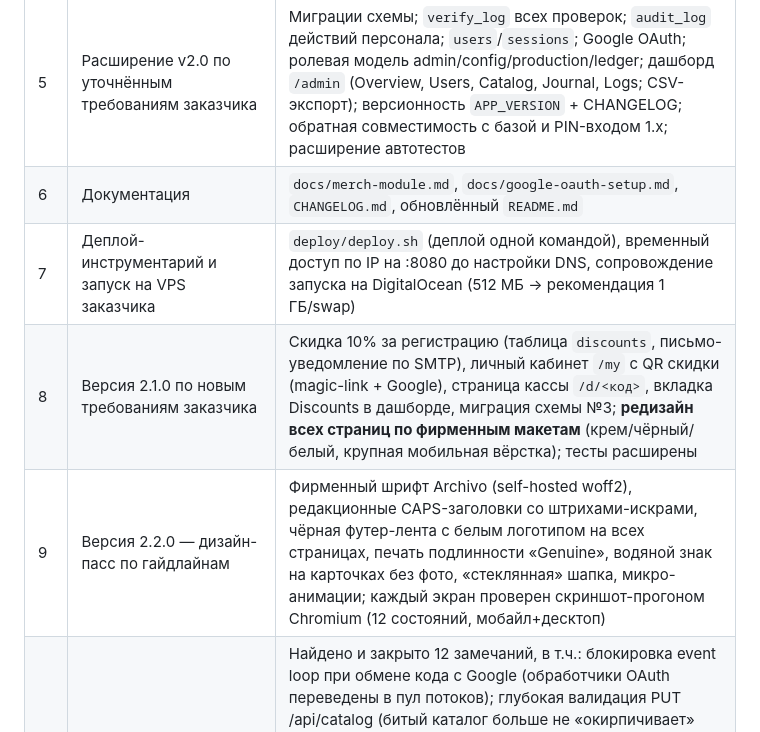
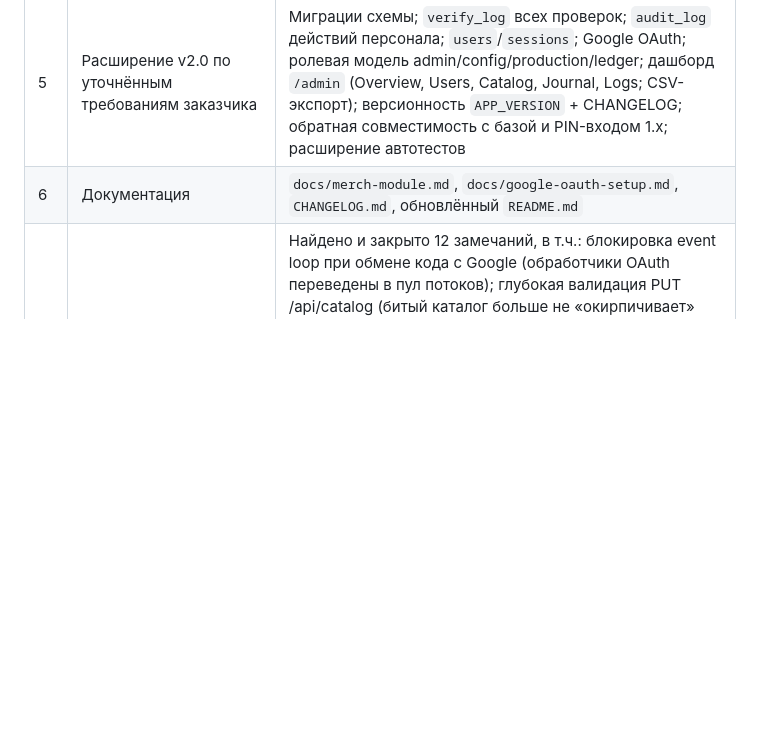
Before and after one commit to DmitryMednov/Catalist, a Markdown page: docs/worklog-merch.md, the part around one of its changes. GitHub-like rendering; blank space fills up the shorter version.

```diff
--- a/docs/worklog-merch.md
+++ b/docs/worklog-merch.md
@@ -12,7 +12,4 @@
 | 4 | Сервис v1.0 | SQLite-хранилище (уникальность `code` и `slot` на уровне БД), API один-в-один с `api.*` прототипа, PIN-роли production/admin, ограничение частоты запросов, автогенерация ключа с файлом-бэкапом; веб-интерфейс Check/Serial/Register + глубокая ссылка `/НОМЕР`; docker-compose + Caddy (авто-HTTPS); 28 автотестов — зелёные. Коммит: «Add merch code module: FastAPI service, web UI, Docker/Caddy deploy» |
 | 5 | Расширение v2.0 по уточнённым требованиям заказчика | Миграции схемы; `verify_log` всех проверок; `audit_log` действий персонала; `users`/`sessions`; Google OAuth; ролевая модель admin/config/production/ledger; дашборд `/admin` (Overview, Users, Catalog, Journal, Logs; CSV-экспорт); версионность `APP_VERSION` + CHANGELOG; обратная совместимость с базой и PIN-входом 1.x; расширение автотестов |
 | 6 | Документация | `docs/merch-module.md`, `docs/google-oauth-setup.md`, `CHANGELOG.md`, обновлённый `README.md` |
-| 7 | Деплой-инструментарий и запуск на VPS заказчика | `deploy/deploy.sh` (деплой одной командой), временный доступ по IP на :8080 до настройки DNS, сопровождение запуска на DigitalOcean (512 МБ → рекомендация 1 ГБ/swap) |
-| 8 | Версия 2.1.0 по новым требованиям заказчика | Скидка 10% за регистрацию (таблица `discounts`, письмо-уведомление по SMTP), личный кабинет `/my` с QR скидки (magic-link + Google), страница кассы `/d/<код>`, вкладка Discounts в дашборде, миграция схемы №3; **редизайн всех страниц по фирменным макетам** (крем/чёрный/белый, крупная мобильная вёрстка); тесты расширены |
-| 9 | Версия 2.2.0 — дизайн-пасс по гайдлайнам | Фирменный шрифт Archivo (self-hosted woff2), редакционные CAPS-заголовки со штрихами-искрами, чёрная футер-лента с белым логотипом на всех страницах, печать подлинности «Genuine», водяной знак на карточках без фото, «стеклянная» шапка, микро-анимации; каждый экран проверен скриншот-прогоном Chromium (12 состояний, мобайл+десктоп) |
 | 7 | Адверсариальная ревизия всего диффа и исправления | Найдено и закрыто 12 замечаний, в т.ч.: блокировка event loop при обмене кода с Google (обработчики OAuth переведены в пул потоков); глубокая валидация PUT /api/catalog (битый каталог больше не «окирпичивает» выдачу и редактор); CSV-экспорт из дашборда через fetch (работал только с Google-сессией, не с PIN); конфликт email при смене адреса Google-аккаунта (500 → перенос идентичности на учётку с этим email); 500 на не-ASCII PIN; экранирование формул в CSV (CWE-1236); лимиты длины публичных полей; привязка OAuth-state к браузеру nonce-cookie (login CSRF); гонка проверки с удалением записи; next-seq при исчерпании 4095 номеров (409 вместо 4096); назначение подписанных токенов (state ≠ prefill); общий `common.js` вместо дублей в app.js/admin.js. Все исправления покрыты регрессионными тестами — итог 54 автотеста, зелёные |
```
Also changed, not shown: other parts of docs/worklog-merch.md (+16 -7 lines), docs/merch-module.md (+3 -2 lines).
